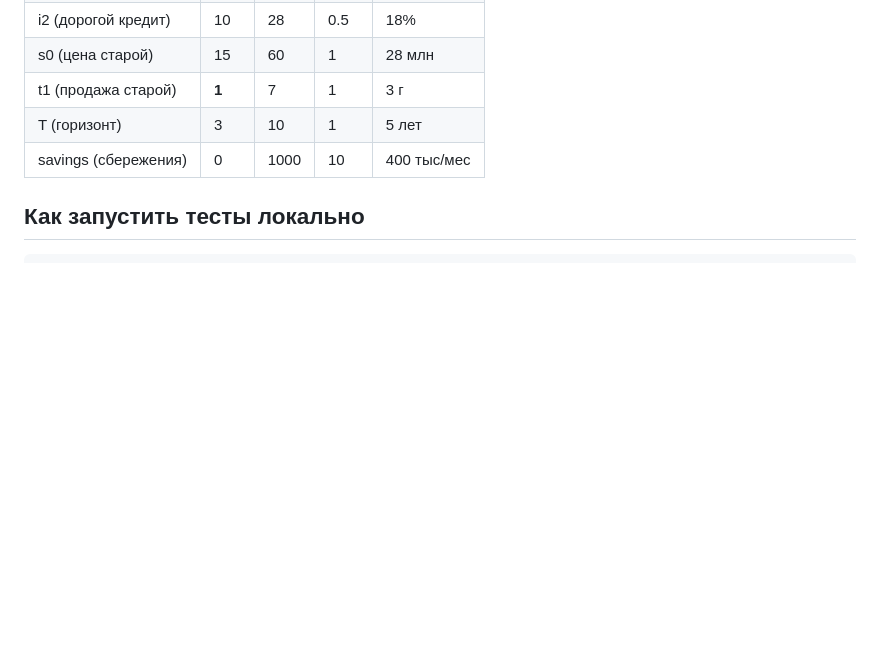
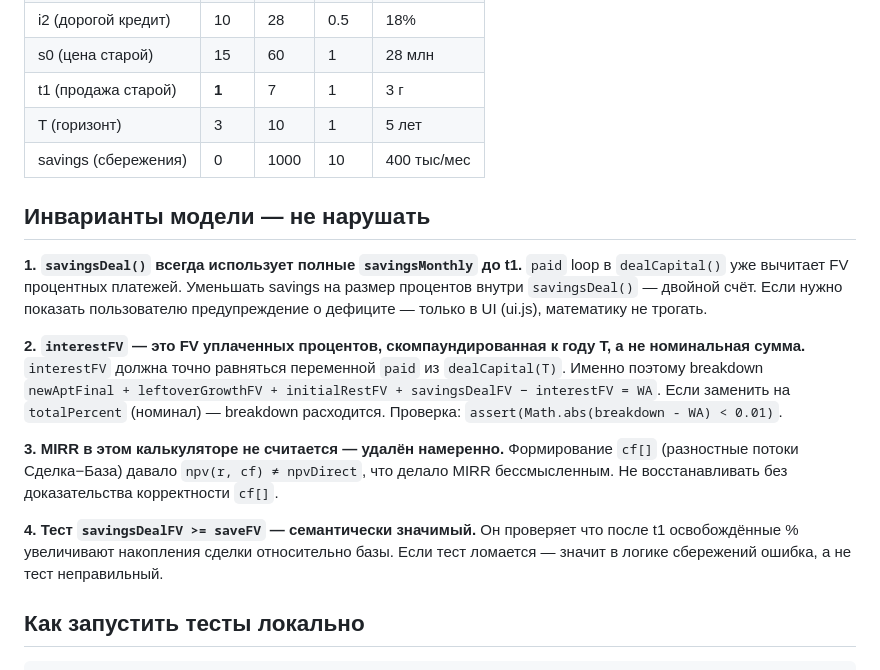
Before and after one commit to nshapovalov/mortgage-calc, a Markdown page: CLAUDE.md, the part around the change. Rendered like a GitHub page; blank space fills up the shorter version.

Commit message:
docs: add model invariants to CLAUDE.md
Document four invariants that caused repeated regressions:
savingsDeal double-counting, interestFV compounding, MIRR removal,
and the semantic meaning of savingsDealFV >= saveFV test.

Co-Authored-By: Claude Sonnet 4.6 <noreply@anthropic.com>

````diff
--- a/CLAUDE.md
+++ b/CLAUDE.md
@@ -184,6 +184,20 @@ monthlyPay   = L2 × i2 / 12         // ежемесячный % по дорог
 | T (горизонт) | 3 | 10 | 1 | 5 лет |
 | savings (сбережения) | 0 | 1000 | 10 | 400 тыс/мес |
 
+## Инварианты модели — не нарушать
+
+**1. `savingsDeal()` всегда использует полные `savingsMonthly` до t1.**
+`paid` loop в `dealCapital()` уже вычитает FV процентных платежей. Уменьшать savings на размер процентов внутри `savingsDeal()` — двойной счёт. Если нужно показать пользователю предупреждение о дефиците — только в UI (ui.js), математику не трогать.
+
+**2. `interestFV` — это FV уплаченных процентов, скомпаундированная к году T, а не номинальная сумма.**
+`interestFV` должна точно равняться переменной `paid` из `dealCapital(T)`. Именно поэтому breakdown `newAptFinal + leftoverGrowthFV + initialRestFV + savingsDealFV − interestFV = WA`. Если заменить на `totalPercent` (номинал) — breakdown расходится. Проверка: `assert(Math.abs(breakdown - WA) < 0.01)`.
+
+**3. MIRR в этом калькуляторе не считается — удалён намеренно.**
+Формирование `cf[]` (разностные потоки Сделка−База) давало `npv(r, cf) ≠ npvDirect`, что делало MIRR бессмысленным. Не восстанавливать без доказательства корректности `cf[]`.
+
+**4. Тест `savingsDealFV >= saveFV` — семантически значимый.**
+Он проверяет что после t1 освобождённые % увеличивают накопления сделки относительно базы. Если тест ломается — значит в логике сбережений ошибка, а не тест неправильный.
+
 ## Как запустить тесты локально
 ```bash
 npm test
````
